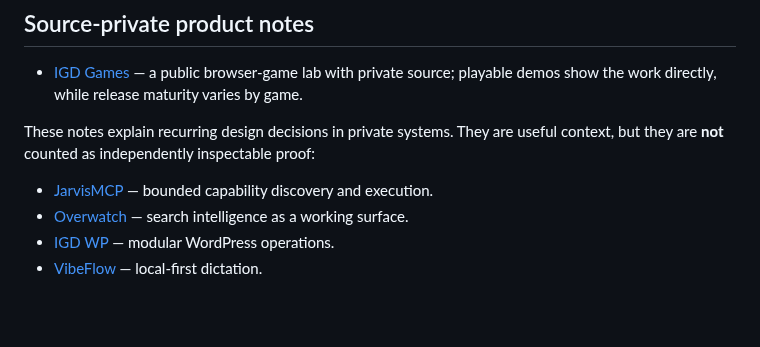
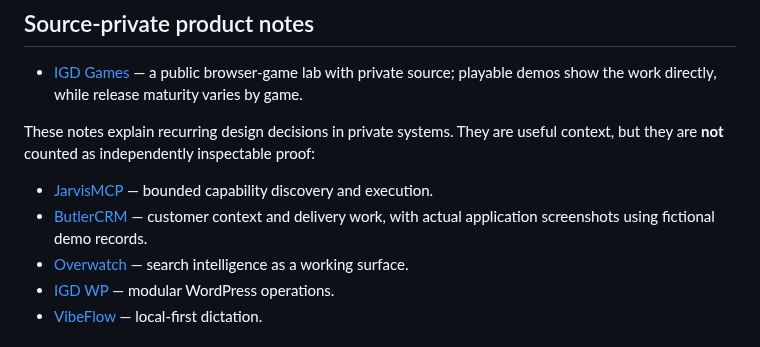
Before and after one commit to PascalAI2024/portfolio, a Markdown page: case-studies/README.md, the part around the change. GitHub-like rendering; blank space fills up the shorter version.

Commit message:
Show actual ButlerCRM and Overwatch workflows with demo galleries

```diff
--- a/case-studies/README.md
+++ b/case-studies/README.md
@@ -30,6 +30,8 @@ These notes explain recurring design decisions in private systems. They are
 useful context, but they are **not** counted as independently inspectable proof:
 
 - [JarvisMCP](jarvismcp.md) — bounded capability discovery and execution.
+- [ButlerCRM](butlercrm.md) — customer context and delivery work, with actual
+  application screenshots using fictional demo records.
 - [Overwatch](overwatch.md) — search intelligence as a working surface.
 - [IGD WP](igd-wp.md) — modular WordPress operations.
 - [VibeFlow](vibeflow.md) — local-first dictation.
```
Also changed, not shown: assets/butlercrm/README.md (added, +18 -0 lines), assets/overwatch/README.md (added, +19 -0 lines), case-studies/butlercrm.md (added, +40 -0 lines), case-studies/overwatch.md (+31 -6 lines), assets/butlercrm/butler-board-desktop.jpg (added), assets/butlercrm/butler-task-detail.jpg (added), assets/butlercrm/butler-task-mobile-420.jpg (added), assets/overwatch/overwatch-mission-desktop.jpg (added), assets/overwatch/overwatch-queue-detail.jpg (added), assets/overwatch/overwatch-queue-mobile-420.jpg (added), 1 other file.
